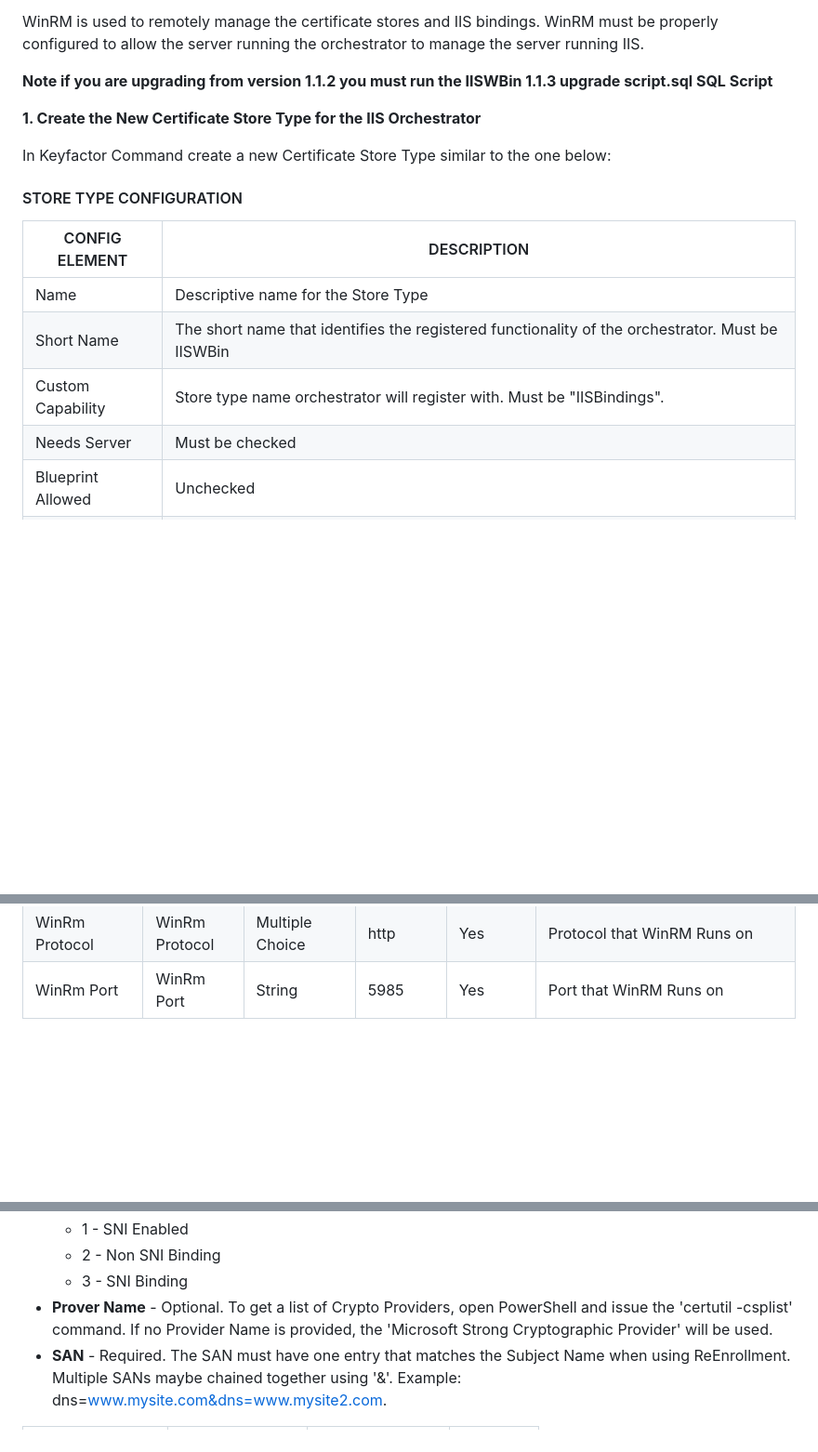
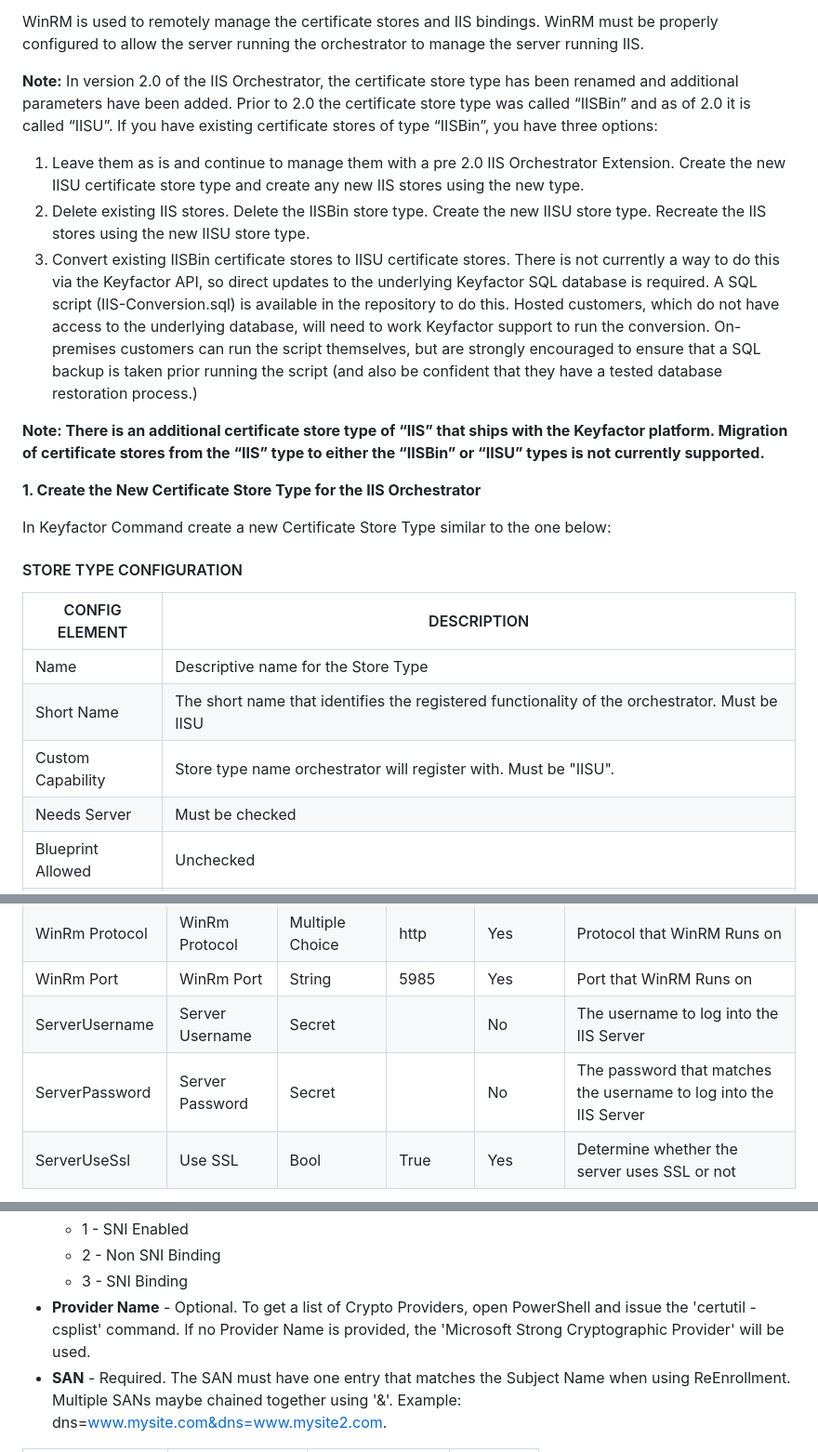
Before and after one commit to Keyfactor/iis-orchestrator, a Markdown page: readme_source.md, 3 parts joined by grey strips. Shown at 93% size. GitHub-like rendering; blank space fills up the shorter version.

```diff
--- a/readme_source.md
+++ b/readme_source.md
@@ -12,7 +12,13 @@ This agent implements four job types – Inventory, Management Add, Remove and R
 WinRM is used to remotely manage the certificate stores and IIS bindings. WinRM must be properly configured to allow
 the server running the orchestrator to manage the server running IIS.
 
-**Note if you are upgrading from version 1.1.2 you must run the IISWBin 1.1.3 upgrade script.sql SQL Script**
+**Note:**
+In version 2.0 of the IIS Orchestrator, the certificate store type has been renamed and additional parameters have been added. Prior to 2.0 the certificate store type was called “IISBin” and as of 2.0 it is called “IISU”. If you have existing certificate stores of type “IISBin”, you have three options:
+1. Leave them as is and continue to manage them with a pre 2.0 IIS Orchestrator Extension. Create the new IISU certificate store type and create any new IIS stores using the new type.
+1. Delete existing IIS stores. Delete the IISBin store type. Create the new IISU store type. Recreate the IIS stores using the new IISU store type.
+1. Convert existing IISBin certificate stores to IISU certificate stores. There is not currently a way to do this via the Keyfactor API, so direct updates to the underlying Keyfactor SQL database is required. A SQL script (IIS-Conversion.sql) is available in the repository to do this. Hosted customers, which do not have access to the underlying database, will need to work Keyfactor support to run the conversion. On-premises customers can run the script themselves, but are strongly encouraged to ensure that a SQL backup is taken prior running the script (and also be confident that they have a tested database restoration process.)
+
+**Note: There is an additional certificate store type of “IIS” that ships with the Keyfactor platform. Migration of certificate stores from the “IIS” type to either the “IISBin” or “IISU” types is not currently supported.**
 
 **1. Create the New Certificate Store Type for the IIS Orchestrator**
 
@@ -22,8 +28,8 @@ In Keyfactor Command create a new Certificate Store Type similar to the one belo
 CONFIG ELEMENT	| DESCRIPTION
 ------------------|------------------
 Name	|Descriptive name for the Store Type
-Short Name	|The short name that identifies the registered functionality of the orchestrator. Must be IISWBin
-Custom Capability|Store type name orchestrator will register with. Must be "IISBindings".
+Short Name	|The short name that identifies the registered functionality of the orchestrator. Must be IISU
+Custom Capability|Store type name orchestrator will register with. Must be "IISU".
 Needs Server	|Must be checked
 Blueprint Allowed	|Unchecked
 Requires Store Password	|Determines if a store password is required when configuring an individual store.  This must be unchecked.
@@ -53,4 +59,7 @@ Parameter Name|Display Name|Parameter Type|Default Value|Required|Description
 spnwithport|SPN With Port?|Boolean|false|No|An SPN is the name by which a client uniquely identifies an instance of a service
 WinRm Protocol|WinRm Protocol|Multiple Choice|http|Yes|Protocol that WinRM Runs on
 WinRm Port|WinRm Port|String|5985|Yes|Port that WinRM Runs on
+ServerUsername|Server Username|Secret||No|The username to log into the IIS Server
+ServerPassword|Server Password|Secret||No|The password that matches the username to log into the IIS Server
+ServerUseSsl|Use SSL|Bool|True|Yes|Determine whether the server uses SSL or not
 
@@ -71,7 +81,7 @@ This section must be configured with binding fields. The parameters will be popu
    - 1 - SNI Enabled
    - 2 - Non SNI Binding
    - 3 - SNI Binding
-- **Prover Name** - Optional. To get a list of Crypto Providers, open PowerShell and issue the 'certutil -csplist' command.  If no Provider Name is provided, the 'Microsoft Strong Cryptographic Provider' will be used.
+- **Provider Name** - Optional. To get a list of Crypto Providers, open PowerShell and issue the 'certutil -csplist' command.  If no Provider Name is provided, the 'Microsoft Strong Cryptographic Provider' will be used.
 - **SAN** - Required.  The SAN must have one entry that matches the Subject Name when using ReEnrollment.  Multiple SANs maybe chained together using '&'.  Example: dns=www.mysite.com&dns=www.mysite2.com.
 
 Parameter Name|Parameter Type|Default Value|Required
```
Also changed, not shown: other parts of readme_source.md (+13 -8 lines), images/AddCertStore.png (added), images/CertStoreType-c.png (added), images/CertStoreType.png (added), 3 other files.
